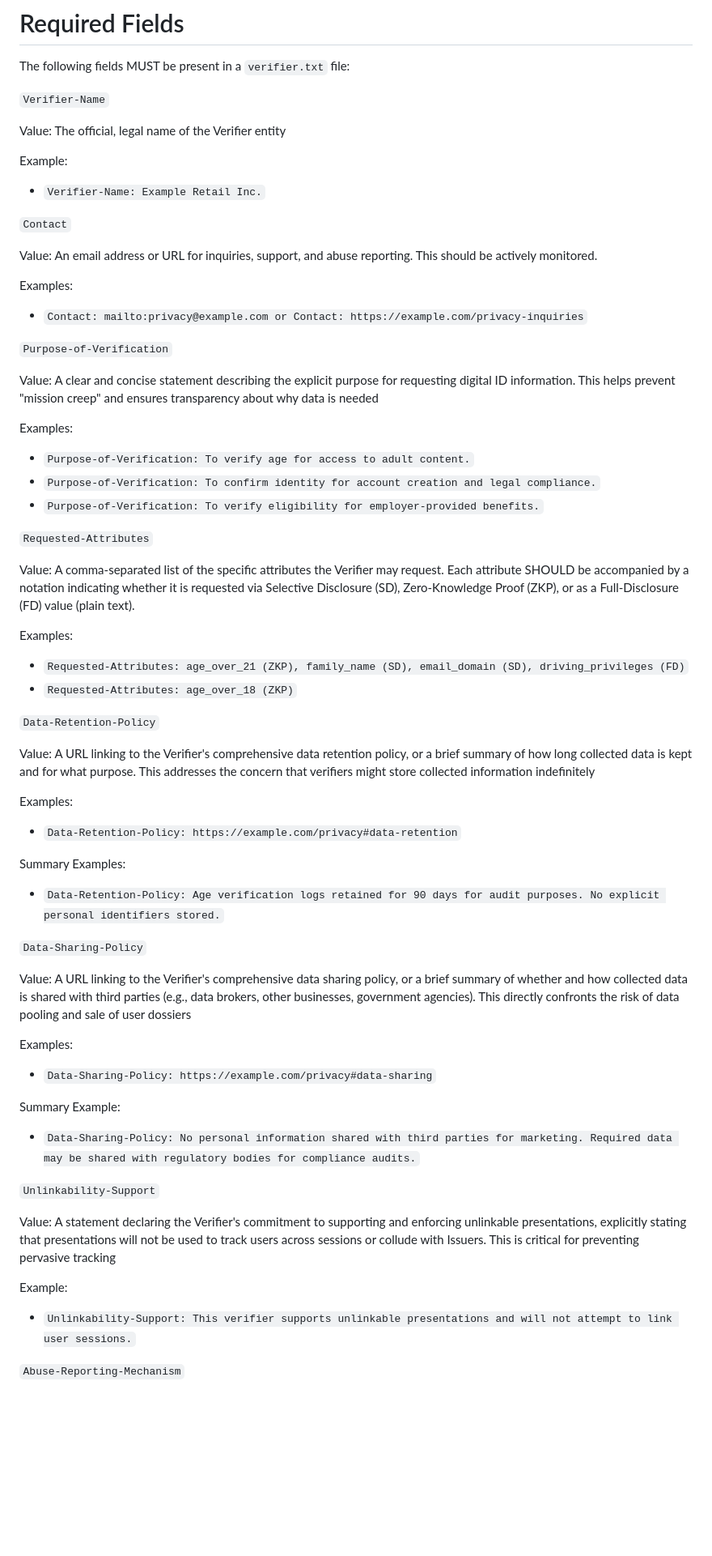
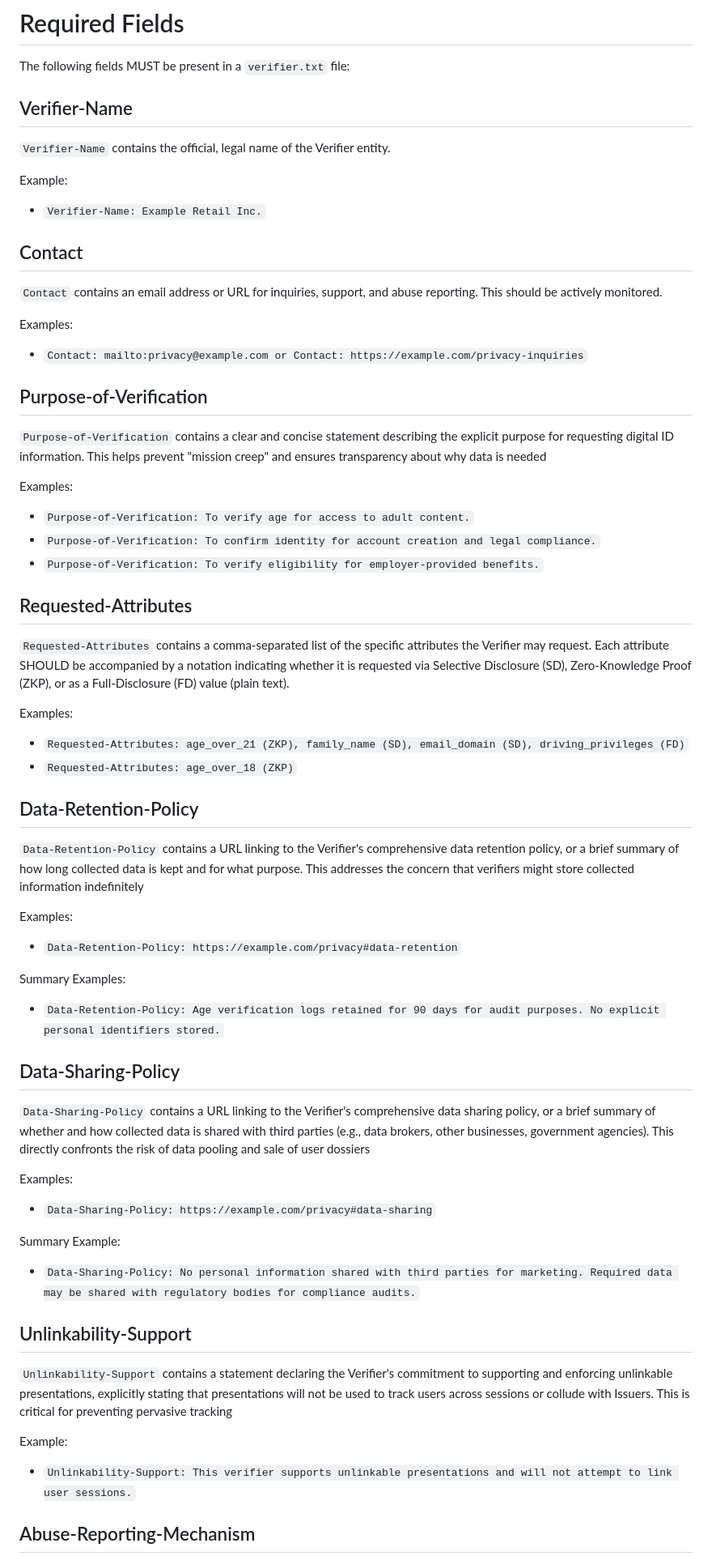
Before and after one commit to zoracon/draft-hancock-verifier-txt, a Markdown page: draft-hancock-verifier-txt-latest-latest.md, the part around the change printed below. Shown: that part at 81% size. Rendered like a GitHub page; blank space fills up the shorter version.

Commit message:
One subsection per field
By placing each named field in its own subsection, the table of
contents becomes a more useful summary, and it's easier to refer to a
particular field in other documents.

```diff
--- a/draft-hancock-verifier-txt-latest-latest.md
+++ b/draft-hancock-verifier-txt-latest-latest.md
@@ -50,25 +50,25 @@ The `verifier.txt` file is a plain text file encoded in UTF-8, consisting of "Fi
 
 The following fields MUST be present in a `verifier.txt` file:
 
-`Verifier-Name`
+## Verifier-Name
 
-Value: The official, legal name of the Verifier entity
+`Verifier-Name` contains the official, legal name of the Verifier entity.
 
 Example:
 
 - `Verifier-Name: Example Retail Inc.`
 
-`Contact`
+## Contact
 
-Value: An email address or URL for inquiries, support, and abuse reporting. This should be actively monitored.
+`Contact` contains an email address or URL for inquiries, support, and abuse reporting. This should be actively monitored.
 
 Examples:
 
 - `Contact: mailto:privacy@example.com or Contact: https://example.com/privacy-inquiries`
 
-`Purpose-of-Verification`
+## Purpose-of-Verification
 
-Value: A clear and concise statement describing the explicit purpose for requesting digital ID information. This helps prevent "mission creep" and ensures transparency about why data is needed
+`Purpose-of-Verification` contains a clear and concise statement describing the explicit purpose for requesting digital ID information. This helps prevent "mission creep" and ensures transparency about why data is needed
 
 Examples:
 
@@ -76,18 +76,18 @@ Examples:
 - `Purpose-of-Verification: To confirm identity for account creation and legal compliance.`
 - `Purpose-of-Verification: To verify eligibility for employer-provided benefits.`
 
-`Requested-Attributes`
+## Requested-Attributes
 
-Value: A comma-separated list of the specific attributes the Verifier may request. Each attribute SHOULD be accompanied by a notation indicating whether it is requested via Selective Disclosure (SD), Zero-Knowledge Proof (ZKP), or as a Full-Disclosure (FD) value (plain text).
+`Requested-Attributes` contains a comma-separated list of the specific attributes the Verifier may request. Each attribute SHOULD be accompanied by a notation indicating whether it is requested via Selective Disclosure (SD), Zero-Knowledge Proof (ZKP), or as a Full-Disclosure (FD) value (plain text).
 
 Examples:
 
 - `Requested-Attributes: age_over_21 (ZKP), family_name (SD), email_domain (SD), driving_privileges (FD)`
 - `Requested-Attributes: age_over_18 (ZKP)`
 
-`Data-Retention-Policy`
+## Data-Retention-Policy
 
-Value: A URL linking to the Verifier's comprehensive data retention policy, or a brief summary of how long collected data is kept and for what purpose. This addresses the concern that verifiers might store collected information indefinitely
+`Data-Retention-Policy` contains a URL linking to the Verifier's comprehensive data retention policy, or a brief summary of how long collected data is kept and for what purpose. This addresses the concern that verifiers might store collected information indefinitely
 
 Examples:
 
@@ -97,9 +97,9 @@ Summary Examples:
 
 - `Data-Retention-Policy: Age verification logs retained for 90 days for audit purposes. No explicit personal identifiers stored.`
 
-`Data-Sharing-Policy`
+## Data-Sharing-Policy
 
-Value: A URL linking to the Verifier's comprehensive data sharing policy, or a brief summary of whether and how collected data is shared with third parties (e.g., data brokers, other businesses, government agencies). This directly confronts the risk of data pooling and sale of user dossiers
+`Data-Sharing-Policy` contains a URL linking to the Verifier's comprehensive data sharing policy, or a brief summary of whether and how collected data is shared with third parties (e.g., data brokers, other businesses, government agencies). This directly confronts the risk of data pooling and sale of user dossiers
 
 Examples:
 
@@ -109,14 +109,14 @@ Summary Example:
 
 - `Data-Sharing-Policy: No personal information shared with third parties for marketing. Required data may be shared with regulatory bodies for compliance audits.`
 
-`Unlinkability-Support`
+## Unlinkability-Support
 
-Value: A statement declaring the Verifier's commitment to supporting and enforcing unlinkable presentations, explicitly stating that presentations will not be used to track users across sessions or collude with Issuers.
+`Unlinkability-Support` contains a statement declaring the Verifier's commitment to supporting and enforcing unlinkable presentations, explicitly stating that presentations will not be used to track users across sessions or collude with Issuers.
 This is critical for preventing pervasive tracking
 
 Example:
 
 - `Unlinkability-Support: This verifier supports unlinkable presentations and will not attempt to link user sessions.`
 
-`Abuse-Reporting-Mechanism`
+## Abuse-Reporting-Mechanism
 
```
Also changed, not shown: other parts of draft-hancock-verifier-txt-latest-latest.md (+14 -11 lines).
